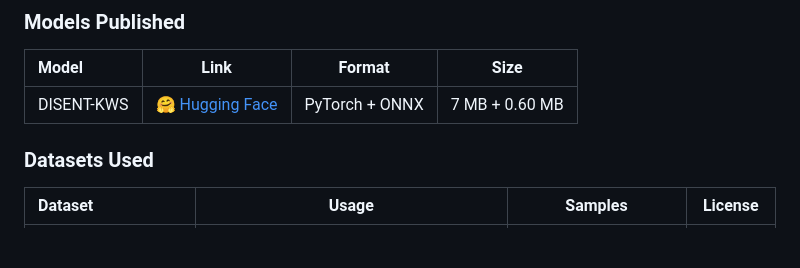
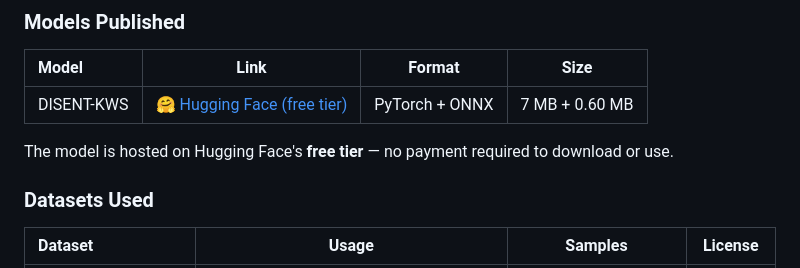
Before and after one commit to tripathiji1312/DISENT_KWS, a Markdown page: README.md, the part around the change. GitHub-like rendering; blank space fills up the shorter version.

```diff
--- a/README.md
+++ b/README.md
@@ -105,7 +105,9 @@ src/
 
 | Model | Link | Format | Size |
 |:---|---|:---:|:---:|
-| DISENT-KWS | [🤗 Hugging Face](https://huggingface.co/tripathiji1312/DISENT-KWS) | PyTorch + ONNX | 7 MB + 0.60 MB |
+| DISENT-KWS | [🤗 Hugging Face (free tier)](https://huggingface.co/tripathiji1312/DISENT-KWS) | PyTorch + ONNX | 7 MB + 0.60 MB |
+
+The model is hosted on Hugging Face's **free tier** — no payment required to download or use.
 
 ### Datasets Used
 
```
Also changed, not shown: docs/ax.md (+29 -9 lines).
